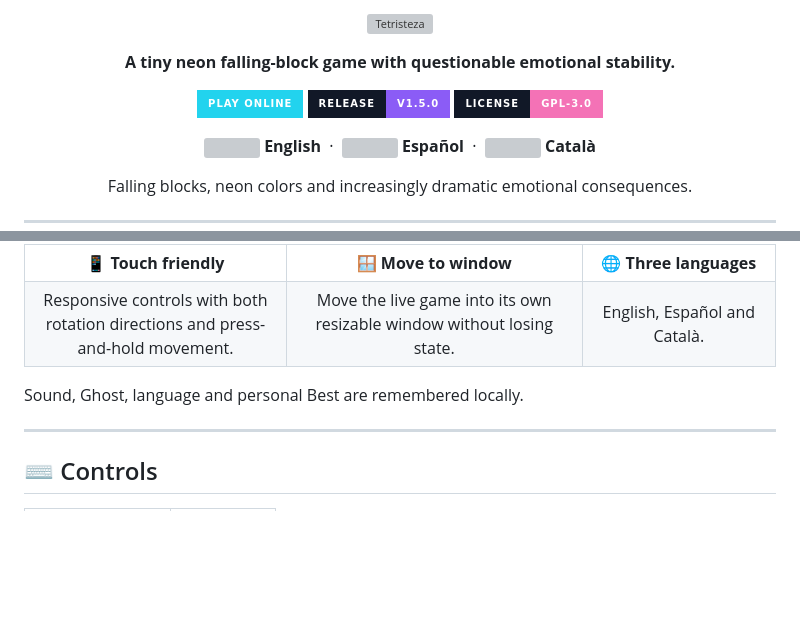
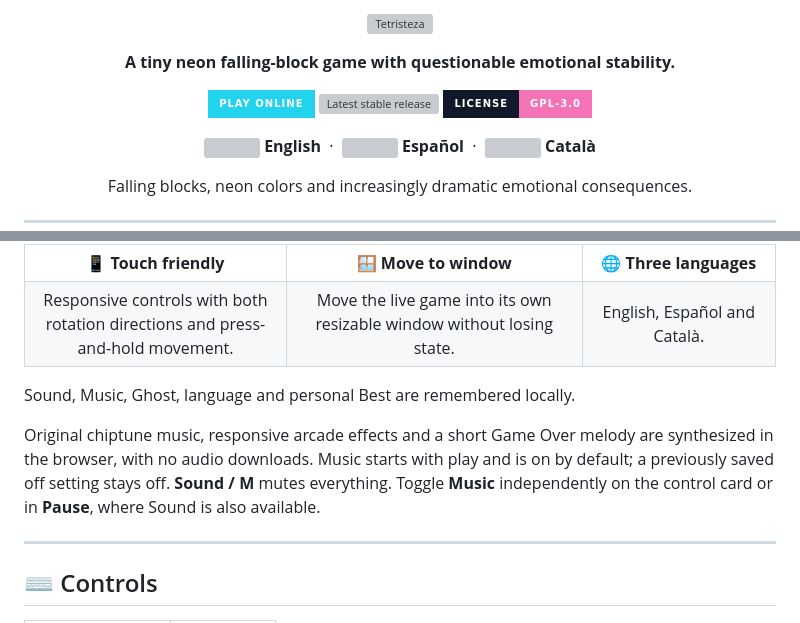
Before and after one commit to santirodriguez/Tetristeza, a Markdown page: README.md, 2 parts joined by grey strips. Drawn GitHub-style; badges without logos; blank space fills up the shorter version; grey boxes are pictures that could not be loaded.

```diff
--- a/README.md
+++ b/README.md
@@ -13,7 +13,7 @@
     <img src="https://img.shields.io/badge/PLAY_ONLINE-22d3ee?style=for-the-badge&labelColor=111827" alt="Play Tetristeza online" />
   </a>
   <a href="https://github.com/santirodriguez/Tetristeza/releases">
-    <img src="https://img.shields.io/badge/RELEASE-v1.5.0-8b5cf6?style=for-the-badge&labelColor=111827" alt="Current release v1.5.0" />
+    <img src="https://img.shields.io/github/v/release/santirodriguez/Tetristeza?style=for-the-badge&labelColor=111827&color=8b5cf6" alt="Latest stable release" />
   </a>
   <a href="LICENSE">
     <img src="https://img.shields.io/badge/LICENSE-GPL--3.0-f472b6?style=for-the-badge&labelColor=111827" alt="GPL-3.0 license" />
@@ -67,7 +67,9 @@ Play it in a modern browser, or open `index.html` locally.
 | **📱 Touch friendly** | **🪟 Move to window** | **🌐 Three languages** |
 | Responsive controls with both rotation directions and press-and-hold movement. | Move the live game into its own resizable window without losing state. | English, Español and Català. |
 
-Sound, Ghost, language and personal Best are remembered locally.
+Sound, Music, Ghost, language and personal Best are remembered locally.
+
+Original chiptune music, responsive arcade effects and a short Game Over melody are synthesized in the browser, with no audio downloads. Music starts with play and is on by default; a previously saved off setting stays off. **Sound / M** mutes everything. Toggle **Music** independently on the control card or in **Pause**, where Sound is also available.
 
 ---
 
```
Also changed, not shown: other parts of README.md (+13 -5 lines), assets/screenshots/screenshot-v1.6.0.png (added), 6 other files.
